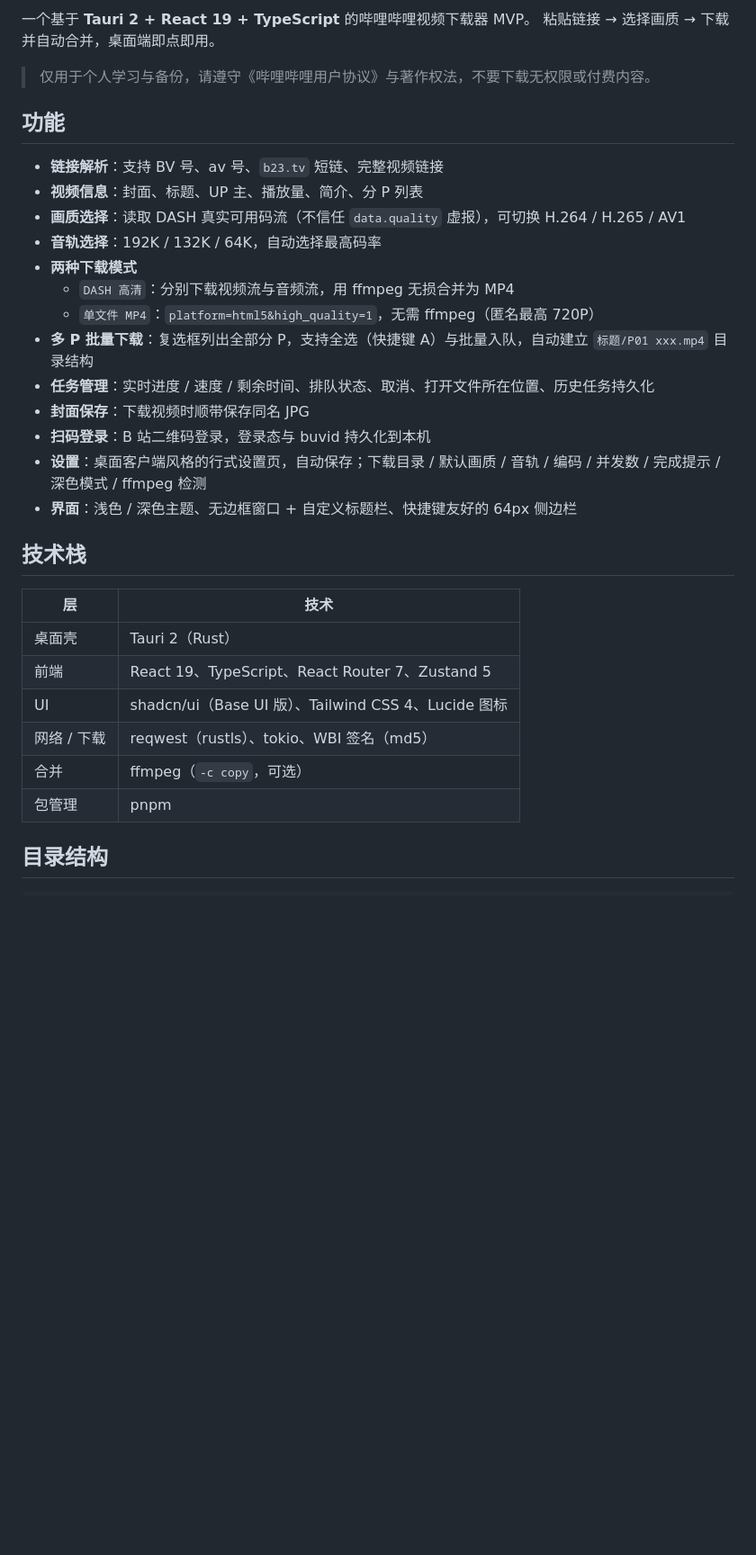
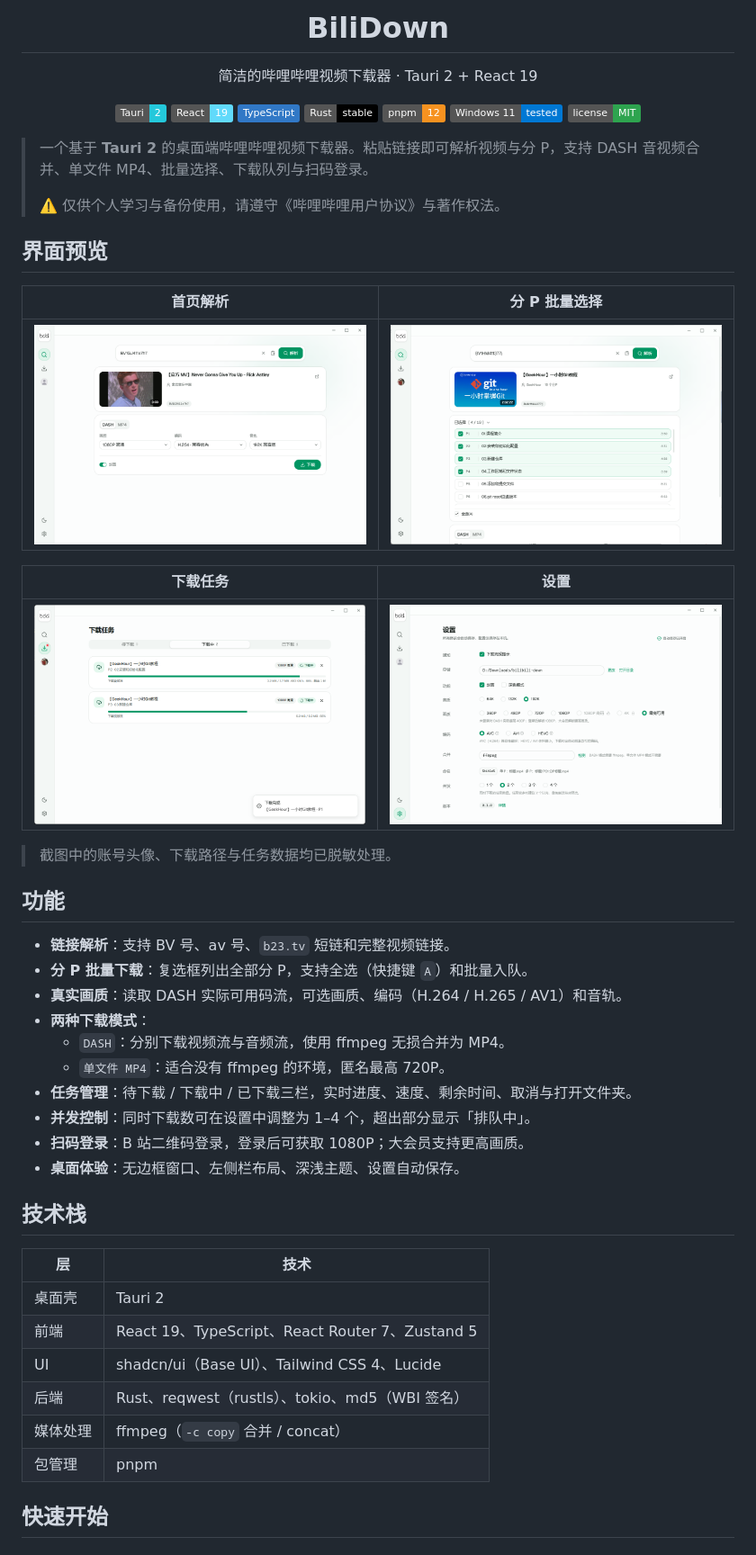
Before and after one commit to monkLRxixi/bdd, a Markdown page: README.md, the part around one of its changes. Shown at 90% size. Rendered like a GitHub page; pictures changed too: docs/screenshots/downloads.png (added), docs/screenshots/home.png (added), docs/screenshots/multi-part.png (added); badges without logos; blank space fills up the shorter version.

```diff
--- a/README.md
+++ b/README.md
@@ -2,35 +4,59 @@
 
-一个基于 **Tauri 2 + React 19 + TypeScript** 的哔哩哔哩视频下载器 MVP。
-粘贴链接 → 选择画质 → 下载并自动合并，桌面端即点即用。
+<h1 align="center">BiliDown</h1>
 
-> 仅用于个人学习与备份，请遵守《哔哩哔哩用户协议》与著作权法，不要下载无权限或付费内容。
+<p align="center">
+  简洁的哔哩哔哩视频下载器 · Tauri 2 + React 19
+</p>
+
+<p align="center">
+  <img alt="Tauri" src="https://img.shields.io/badge/Tauri-2-24C8DB?logo=tauri&logoColor=white" />
+  <img alt="React" src="https://img.shields.io/badge/React-19-61DAFB?logo=react&logoColor=black" />
+  <img alt="TypeScript" src="https://img.shields.io/badge/TypeScript-3178C6?logo=typescript&logoColor=white" />
+  <img alt="Rust" src="https://img.shields.io/badge/Rust-stable-000000?logo=rust&logoColor=white" />
+  <img alt="pnpm" src="https://img.shields.io/badge/pnpm-12-F69220?logo=pnpm&logoColor=white" />
+  <img alt="Platform" src="https://img.shields.io/badge/Windows%2011-tested-0078D4?logo=windows&logoColor=white" />
+  <img alt="License" src="https://img.shields.io/badge/license-MIT-2ea44f" />
+</p>
+
+> 一个基于 **Tauri 2** 的桌面端哔哩哔哩视频下载器。粘贴链接即可解析视频与分 P，支持 DASH 音视频合并、单文件 MP4、批量选择、下载队列与扫码登录。
+>
+> ⚠️ 仅供个人学习与备份使用，请遵守《哔哩哔哩用户协议》与著作权法。
+
+## 界面预览
+
+| 首页解析 | 分 P 批量选择 |
+| :---: | :---: |
+| ![首页](docs/screenshots/home.png) | ![分 P 批量选择](docs/screenshots/multi-part.png) |
+
+| 下载任务 | 设置 |
+| :---: | :---: |
+| ![下载任务](docs/screenshots/downloads.png) | ![设置](docs/screenshots/settings.png) |
+
+> 截图中的账号头像、下载路径与任务数据均已脱敏处理。
 
 ## 功能
 
-- **链接解析**：支持 BV 号、av 号、`b23.tv` 短链、完整视频链接
-- **视频信息**：封面、标题、UP 主、播放量、简介、分 P 列表
-- **画质选择**：读取 DASH 真实可用码流（不信任 `data.quality` 虚报），可切换 H.264 / H.265 / AV1
-- **音轨选择**：192K / 132K / 64K，自动选择最高码率
-- **两种下载模式**
-  - `DASH 高清`：分别下载视频流与音频流，用 ffmpeg 无损合并为 MP4
-  - `单文件 MP4`：`platform=html5&high_quality=1`，无需 ffmpeg（匿名最高 720P）
-- **多 P 批量下载**：复选框列出全部分 P，支持全选（快捷键 A）与批量入队，自动建立 `标题/P01 xxx.mp4` 目录结构
-- **任务管理**：实时进度 / 速度 / 剩余时间、排队状态、取消、打开文件所在位置、历史任务持久化
-- **封面保存**：下载视频时顺带保存同名 JPG
-- **扫码登录**：B 站二维码登录，登录态与 buvid 持久化到本机
-- **设置**：桌面客户端风格的行式设置页，自动保存；下载目录 / 默认画质 / 音轨 / 编码 / 并发数 / 完成提示 / 深色模式 / ffmpeg 检测
-- **界面**：浅色 / 深色主题、无边框窗口 + 自定义标题栏、快捷键友好的 64px 侧边栏
+- **链接解析**：支持 BV 号、av 号、`b23.tv` 短链和完整视频链接。
+- **分 P 批量下载**：复选框列出全部分 P，支持全选（快捷键 `A`）和批量入队。
+- **真实画质**：读取 DASH 实际可用码流，可选画质、编码（H.264 / H.265 / AV1）和音轨。
+- **两种下载模式**：
+  - `DASH`：分别下载视频流与音频流，使用 ffmpeg 无损合并为 MP4。
+  - `单文件 MP4`：适合没有 ffmpeg 的环境，匿名最高 720P。
+- **任务管理**：待下载 / 下载中 / 已下载三栏，实时进度、速度、剩余时间、取消与打开文件夹。
+- **并发控制**：同时下载数可在设置中调整为 1–4 个，超出部分显示「排队中」。
+- **扫码登录**：B 站二维码登录，登录后可获取 1080P；大会员支持更高画质。
+- **桌面体验**：无边框窗口、左侧栏布局、深浅主题、设置自动保存。
 
 ## 技术栈
 
 | 层 | 技术 |
 | --- | --- |
-| 桌面壳 | Tauri 2（Rust） |
+| 桌面壳 | Tauri 2 |
 | 前端 | React 19、TypeScript、React Router 7、Zustand 5 |
-| UI | shadcn/ui（Base UI 版）、Tailwind CSS 4、Lucide 图标 |
-| 网络 / 下载 | reqwest（rustls）、tokio、WBI 签名（md5） |
-| 合并 | ffmpeg（`-c copy`，可选） |
+| UI | shadcn/ui（Base UI）、Tailwind CSS 4、Lucide |
+| 后端 | Rust、reqwest（rustls）、tokio、md5（WBI 签名） |
+| 媒体处理 | ffmpeg（`-c copy` 合并 / concat） |
 | 包管理 | pnpm |
 
-## 目录结构
+## 快速开始
 
```
Also changed, not shown: other parts of README.md (+98 -68 lines), docs/screenshots/one-part.png (added), 2 other files.
